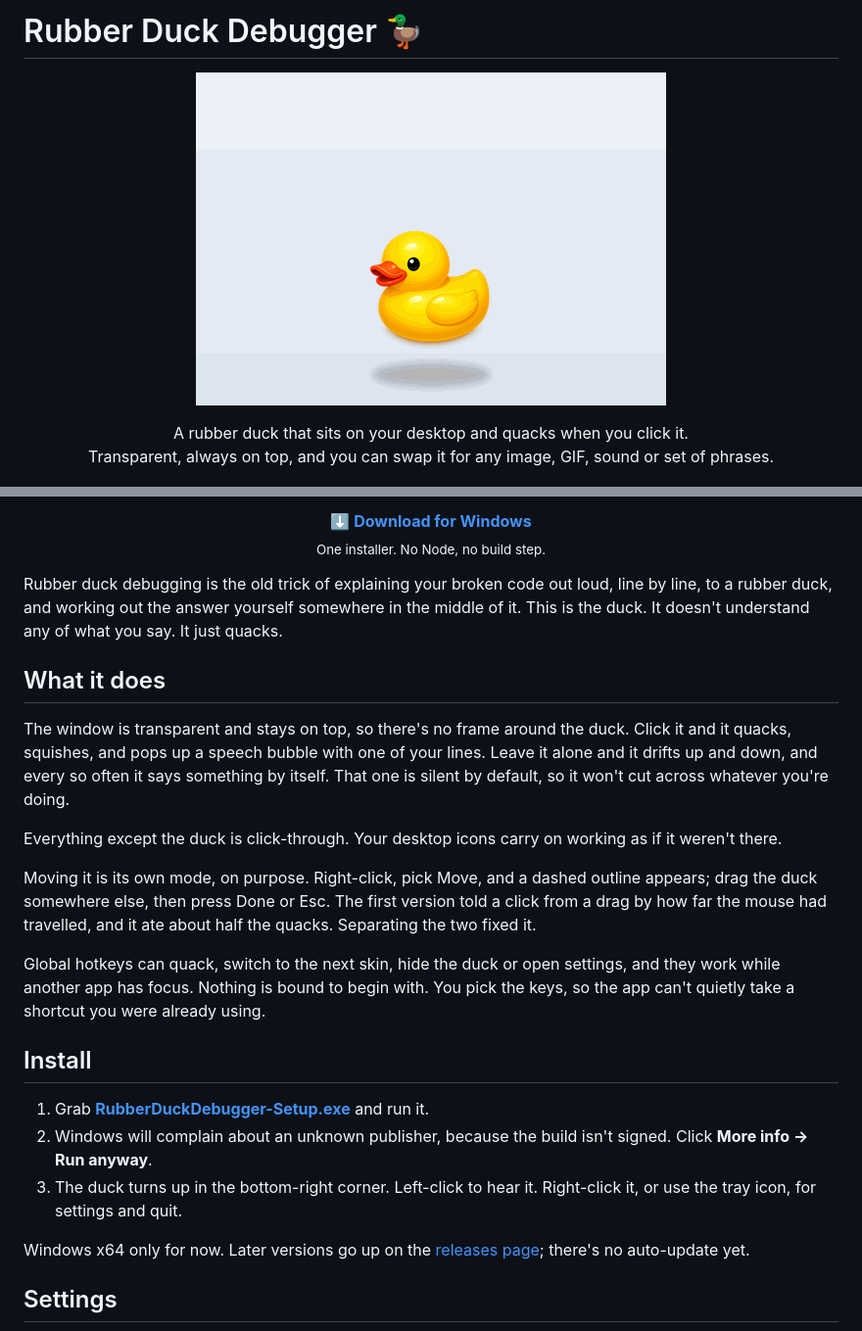
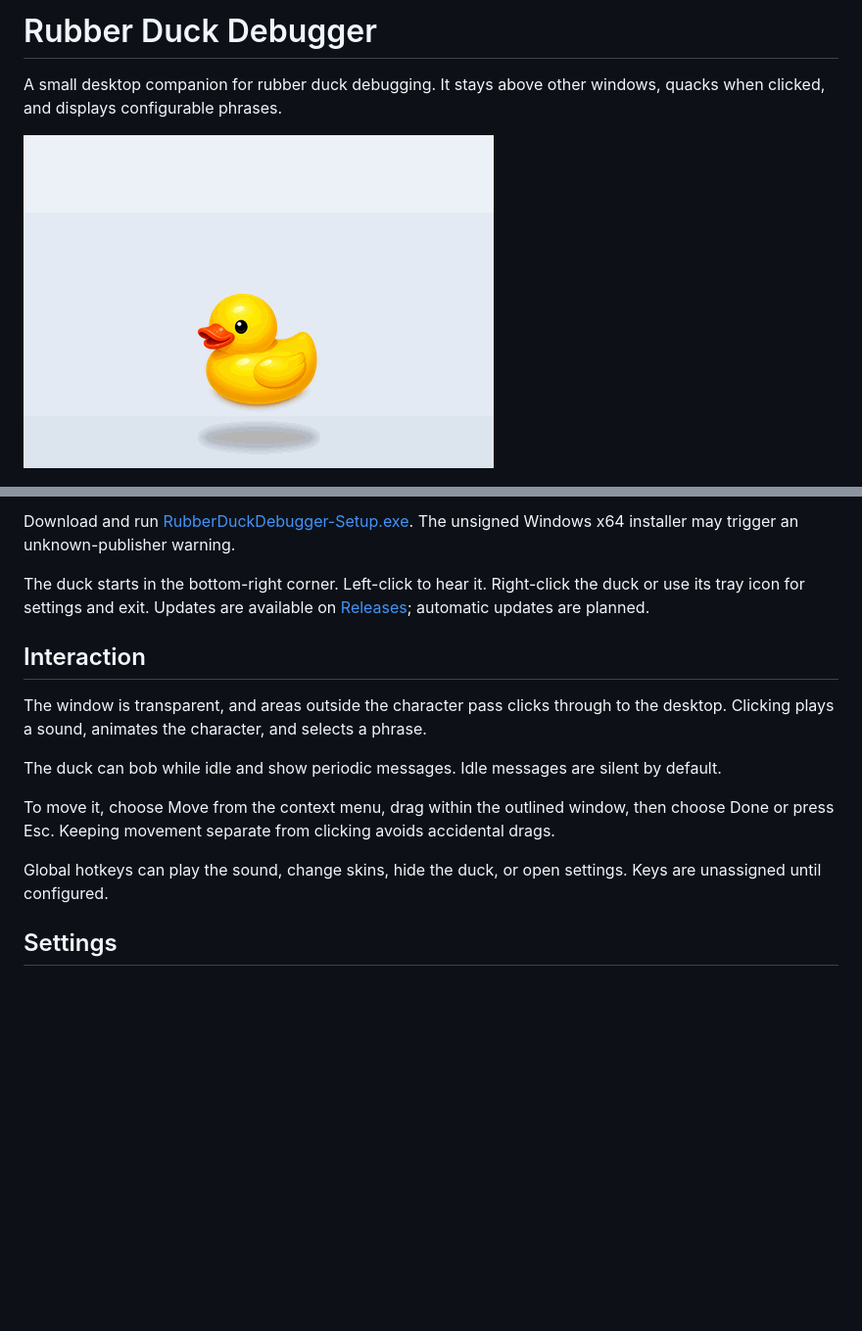
Before and after one commit to nohseongmin/rubber-duck-debugger, a Markdown page: README.md, 2 parts joined by grey strips. Shown at 98% size. Drawn GitHub-style; blank space fills up the shorter version.

```diff
--- a/README.md
+++ b/README.md
@@ -1,11 +1,6 @@
-# Rubber Duck Debugger 🦆
+# Rubber Duck Debugger
 
-<p align="center">
-  <img src="assets/demo.gif" alt="Clicking the duck makes it quack" width="480">
-</p>
+A small desktop companion for rubber duck debugging. It stays above other windows, quacks when clicked, and displays configurable phrases.
 
-<p align="center">
-  A rubber duck that sits on your desktop and quacks when you click it.<br>
-  Transparent, always on top, and you can swap it for any image, GIF, sound or set of phrases.
-</p>
+![Duck demo](assets/demo.gif)
 
@@ -18,28 +8,17 @@
 
-<p align="center">
-  <a href="https://github.com/nohseongmin/rubber-duck-debugger/releases/latest/download/RubberDuckDebugger-Setup.exe"><b>⬇️ Download for Windows</b></a><br>
-  <sub>One installer. No Node, no build step.</sub>
-</p>
+Download and run [RubberDuckDebugger-Setup.exe](https://github.com/nohseongmin/rubber-duck-debugger/releases/latest/download/RubberDuckDebugger-Setup.exe). The unsigned Windows x64 installer may trigger an unknown-publisher warning.
 
-Rubber duck debugging is the old trick of explaining your broken code out loud, line by line, to a rubber duck, and working out the answer yourself somewhere in the middle of it. This is the duck. It doesn't understand any of what you say. It just quacks.
+The duck starts in the bottom-right corner. Left-click to hear it. Right-click the duck or use its tray icon for settings and exit. Updates are available on [Releases](https://github.com/nohseongmin/rubber-duck-debugger/releases); automatic updates are planned.
 
-## What it does
+## Interaction
 
-The window is transparent and stays on top, so there's no frame around the duck. Click it and it quacks, squishes, and pops up a speech bubble with one of your lines. Leave it alone and it drifts up and down, and every so often it says something by itself. That one is silent by default, so it won't cut across whatever you're doing.
+The window is transparent, and areas outside the character pass clicks through to the desktop. Clicking plays a sound, animates the character, and selects a phrase.
 
-Everything except the duck is click-through. Your desktop icons carry on working as if it weren't there.
+The duck can bob while idle and show periodic messages. Idle messages are silent by default.
 
-Moving it is its own mode, on purpose. Right-click, pick Move, and a dashed outline appears; drag the duck somewhere else, then press Done or Esc. The first version told a click from a drag by how far the mouse had travelled, and it ate about half the quacks. Separating the two fixed it.
+To move it, choose Move from the context menu, drag within the outlined window, then choose Done or press Esc. Keeping movement separate from clicking avoids accidental drags.
 
-Global hotkeys can quack, switch to the next skin, hide the duck or open settings, and they work while another app has focus. Nothing is bound to begin with. You pick the keys, so the app can't quietly take a shortcut you were already using.
-
-## Install
-
-1. Grab **[RubberDuckDebugger-Setup.exe](https://github.com/nohseongmin/rubber-duck-debugger/releases/latest/download/RubberDuckDebugger-Setup.exe)** and run it.
-2. Windows will complain about an unknown publisher, because the build isn't signed. Click **More info → Run anyway**.
-3. The duck turns up in the bottom-right corner. Left-click to hear it. Right-click it, or use the tray icon, for settings and quit.
-
-Windows x64 only for now. Later versions go up on the [releases page](https://github.com/nohseongmin/rubber-duck-debugger/releases); there's no auto-update yet.
+Global hotkeys can play the sound, change skins, hide the duck, or open settings. Keys are unassigned until configured.
 
 ## Settings
 
```
Also changed, not shown: other parts of README.md (+29 -39 lines).
